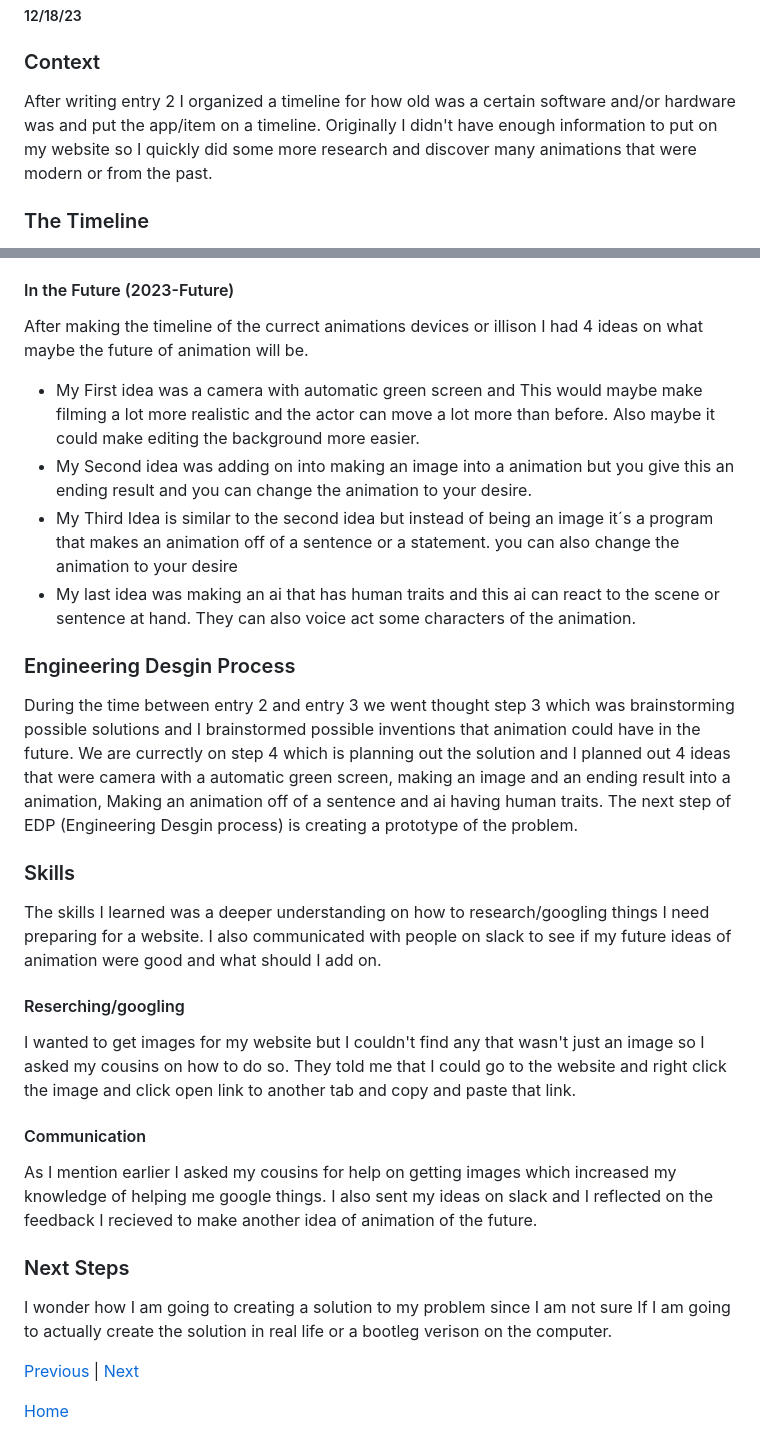
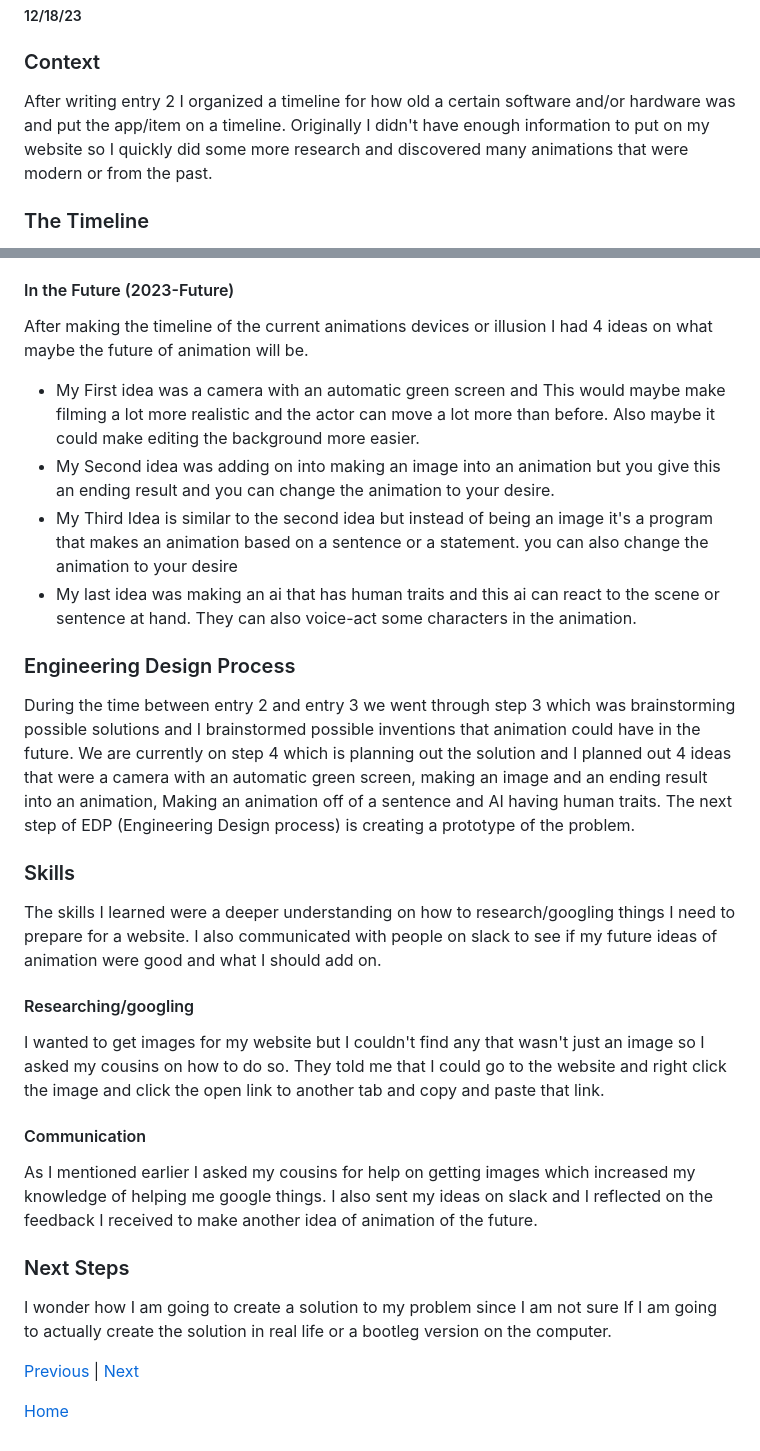
Before and after one commit to keithh9704/sep10-freedom-project, a Markdown page: blog/entry03.md, 2 parts joined by grey strips. Rendered like a GitHub page.

Commit message:
Fixed spelling and grammar mistakes

```diff
--- a/blog/entry03.md
+++ b/blog/entry03.md
@@ -1,7 +1,7 @@
 # Entry 3: Creating a Timeline of Different types of Animation
 ##### 12/18/23
 ### Context
-After writing entry 2 I organized a timeline for how old was a certain software and/or hardware was and put the app/item on a timeline. Originally I didn't have enough information to put on my website so I quickly did some more research and discover many animations that were modern or from the past.
+After writing entry 2 I organized a timeline for how old a certain software and/or hardware was and put the app/item on a timeline. Originally I didn't have enough information to put on my website so I quickly did some more research and discovered many animations that were modern or from the past.
 ### The Timeline
 I started looking at the time of which animation was the earliest and which was more modern and what I found was surprising to me was how old animation was.
 #### Past (1700-1999)
@@ -9,23 +9,24 @@ The first animation to exist was the zoetrope and praxinoscope which i talked ab
 #### More modern (2000-2023)
 When coming to the year 2000s technology got more advanced that we can make animations using a [green screen](https://upload.wikimedia.org/wikipedia/commons/b/b1/Green_screen.jpg) which helps you create the background to whatver you want. We use softwares to make the green screen at it's [full potental](https://www.awn.com/sites/default/files/styles/inline/public/image/featured/53128-all-world-s-virtual-stage-disney-s-new-camera-capture-system.jpg?itok=M2w4JaxQ ) and to make softwares to it's full potental you need processor, Network attached storage so you can have many backups, a good graphics card and a good driver to render your animations. This also invented stop motion and with the green screen and all these computer pieces it can make animation really smooth. Another thing I found cool was during the present the computer can make a animation off of an image.
 #### In the Future (2023-Future)
-After making the timeline of the currect animations devices or illison I had 4 ideas on what maybe the future of animation will be.
-* My First idea was a camera with automatic green screen and This would maybe make filming a lot more realistic and the actor can move a lot more than before.
+After making the timeline of the current animations devices or illusion I had 4 ideas on what maybe the future of animation will be.
+* My First idea was a camera with an automatic green screen and This would maybe make filming a lot more realistic and the actor can move a lot more than before.
 Also maybe it could make editing the background more easier.
-* My Second idea was adding on into making an image into a animation but you give this an ending result and you can change the animation to your desire.
-* My Third Idea is similar to the second idea but instead of being an image it´s a program that makes an animation off of a sentence or a statement. you can also change the animation to your desire
-* My last idea was making an ai that has human traits and this ai can react to the scene or sentence at hand. They can also voice act some characters of the animation.
-### Engineering Desgin Process
-During the time between entry 2 and entry 3 we went thought step 3 which was brainstorming possible solutions and I brainstormed possible inventions that animation could have in the future. We are currectly on step 4 which is planning out the solution and I planned out 4 ideas that were camera with a automatic green screen, making an image and an ending result into a animation, Making an animation off of a sentence and ai having human traits. The next step of EDP (Engineering Desgin process) is creating a prototype of the problem.
+* My Second idea was adding on into making an image into an animation but you give this an ending result and you can change the animation to your desire.
+* My Third Idea is similar to the second idea but instead of being an image it's a program that makes an animation based on a sentence or a statement. you can also change the animation to your desire
+* My last idea was making an ai that has human traits and this ai can react to the scene or sentence at hand. They can also voice-act some characters in the animation.
+### Engineering Design Process
+During the time between entry 2 and entry 3 we went through step 3 which was brainstorming possible solutions and I brainstormed possible inventions that animation could have in the future. We are currently on step 4 which is planning out the solution and I planned out 4 ideas that were a camera with an automatic green screen, making an image and an ending result into an animation, Making an animation off of a sentence and AI having human traits. The next step of EDP (Engineering Design process) is creating a prototype of the problem.
 ### Skills
-The skills I learned was a deeper understanding on how to research/googling things I need preparing for a website. I also communicated with people on slack to see if my future ideas of animation were good and what should I add on.
-#### Reserching/googling
-I wanted to get images for my website but I couldn't find any that wasn't just an image so I asked my cousins on how to do so. They told me that I could go to the website and right click the image and click open link to another tab and copy and paste that link.
+The skills I learned were a deeper understanding on how to research/googling things I need to prepare for a website. I also communicated with people on slack to see if my future ideas of animation were good and what I should add on.
+#### Researching/googling
+I wanted to get images for my website but I couldn't find any that wasn't just an image so I asked my cousins on how to do so. They told me that I could go to the website and right click the image and click the open link to another tab and copy and paste that link.
 #### Communication
-As I mention earlier I asked my cousins for help on getting images which increased my knowledge of helping me google things. I also sent my ideas on slack and I reflected on the feedback I recieved to make another idea of animation of the future.
+As I mentioned earlier I asked my cousins for help on getting images which increased my knowledge of helping me google things. I also sent my ideas on slack and I reflected on the feedback I received to make another idea of animation of the future.
+
 
 ### Next Steps
-I wonder how I am going to creating a solution to my problem since I am not sure If I am going to actually create the solution in real life or a bootleg verison on the computer.
+I wonder how I am going to create a solution to my problem since I am not sure If I am going to actually create the solution in real life or a bootleg version on the computer.
 
 [Previous](entry02.md) | [Next](entry04.md)
 
```
